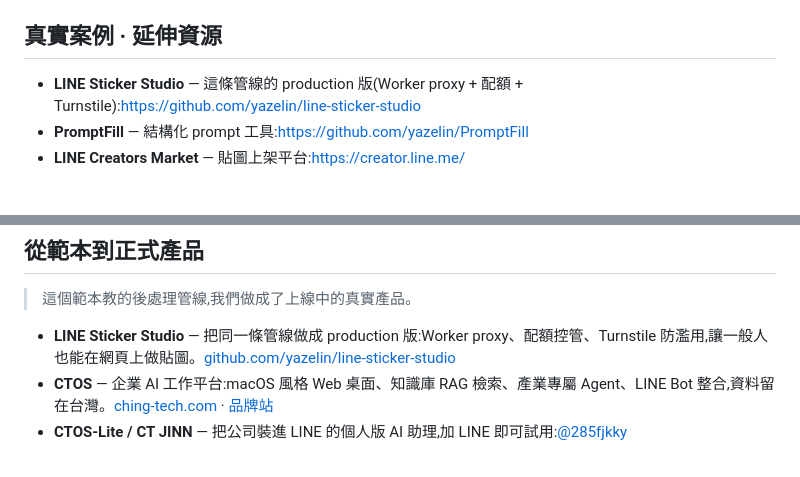
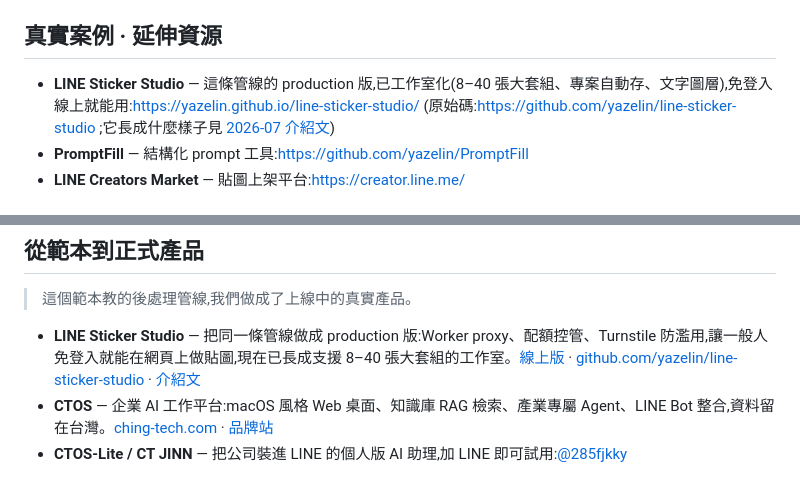
Before and after one commit to yazelin/ai-sticker-starter, a Markdown page: README.md, 2 parts joined by grey strips. Rendered like a GitHub page.

Commit message:
docs: line-sticker-studio 資訊更新——補線上版連結與工作室化現況、連新介紹文 (#3)
Co-authored-by: Claude Fable 5 <noreply@anthropic.com>

```diff
--- a/README.md
+++ b/README.md
@@ -109,7 +109,7 @@ Windows(PowerShell)設定金鑰:`$env:GEMINI_API_KEY="xxx"`,指令其餘相同
 
 ## 真實案例 · 延伸資源
 
-- **LINE Sticker Studio** — 這條管線的 production 版(Worker proxy + 配額 + Turnstile):https://github.com/yazelin/line-sticker-studio
+- **LINE Sticker Studio** — 這條管線的 production 版,已工作室化(8–40 張大套組、專案自動存、文字圖層),免登入線上就能用:https://yazelin.github.io/line-sticker-studio/ (原始碼:https://github.com/yazelin/line-sticker-studio ;它長成什麼樣子見 [2026-07 介紹文](https://yazelin.github.io/ai/2026/07/15/line-sticker-studio-workshop.html))
 - **PromptFill** — 結構化 prompt 工具:https://github.com/yazelin/PromptFill
 - **LINE Creators Market** — 貼圖上架平台:https://creator.line.me/
 
@@ -136,7 +136,7 @@ MIT
 
 > 這個範本教的後處理管線,我們做成了上線中的真實產品。
 
-- **LINE Sticker Studio** — 把同一條管線做成 production 版:Worker proxy、配額控管、Turnstile 防濫用,讓一般人也能在網頁上做貼圖。[github.com/yazelin/line-sticker-studio](https://github.com/yazelin/line-sticker-studio)
+- **LINE Sticker Studio** — 把同一條管線做成 production 版:Worker proxy、配額控管、Turnstile 防濫用,讓一般人免登入就能在網頁上做貼圖,現在已長成支援 8–40 張大套組的工作室。[線上版](https://yazelin.github.io/line-sticker-studio/) · [github.com/yazelin/line-sticker-studio](https://github.com/yazelin/line-sticker-studio) · [介紹文](https://yazelin.github.io/ai/2026/07/15/line-sticker-studio-workshop.html)
 - **CTOS** — 企業 AI 工作平台:macOS 風格 Web 桌面、知識庫 RAG 檢索、產業專屬 Agent、LINE Bot 整合,資料留在台灣。[ching-tech.com](https://ching-tech.com) · [品牌站](https://ching-tech.github.io)
 - **CTOS-Lite / CT JINN** — 把公司裝進 LINE 的個人版 AI 助理,加 LINE 即可試用:[@285fjkky](https://line.me/R/ti/p/@285fjkky)
 
```
